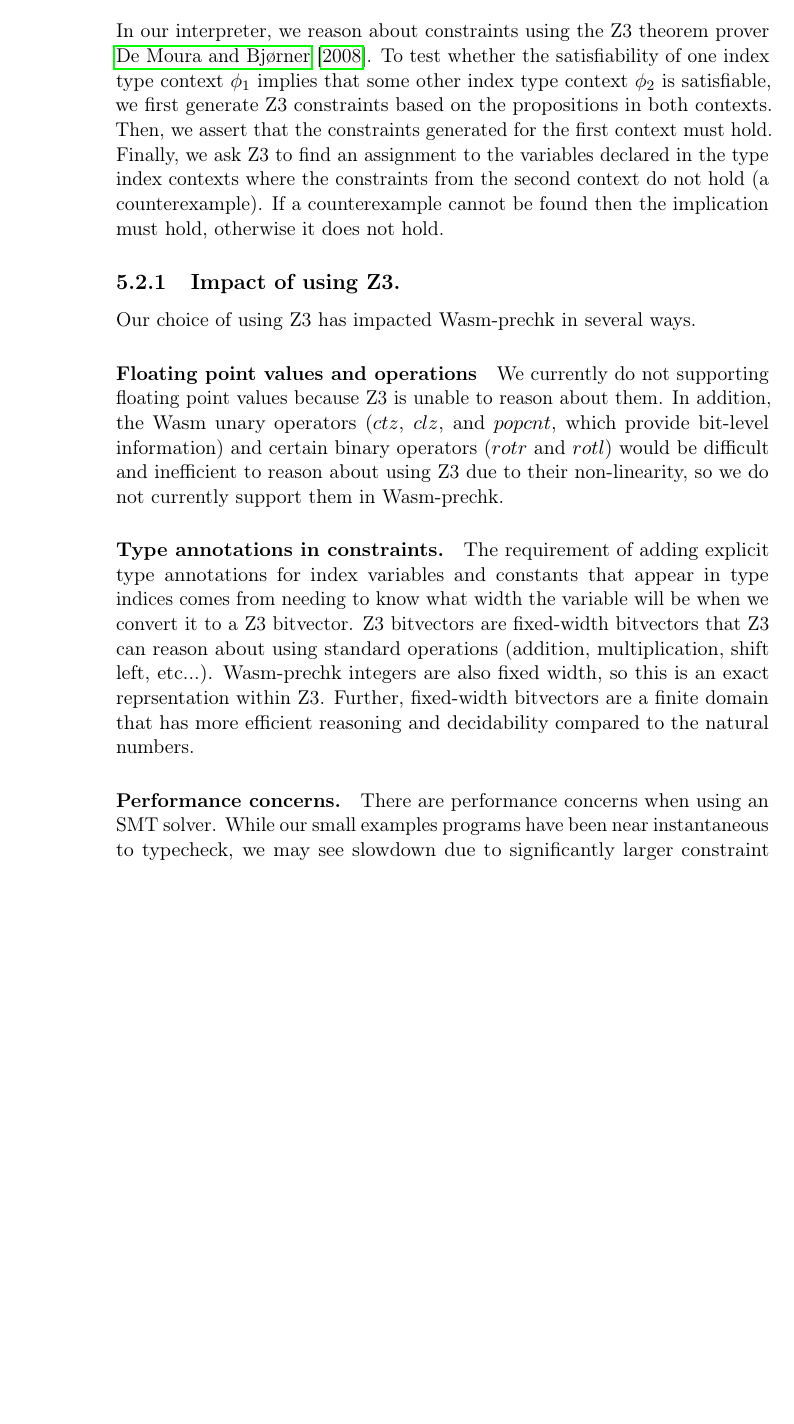
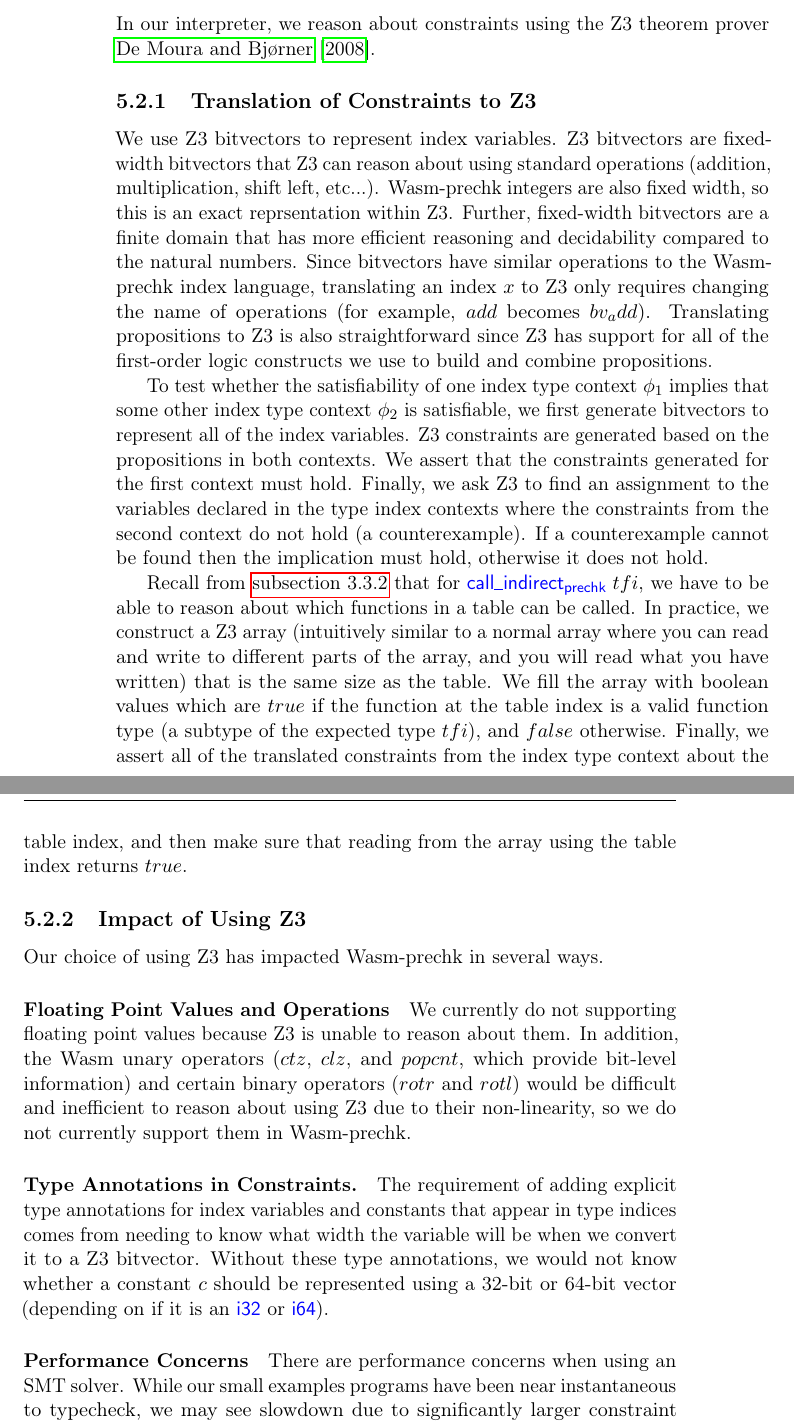
Before and after one commit to atgeller/MScThesis, a LaTeX thesis (main.tex, which reads Chapters/implementation.tex): part of page 76 of 86 before the commit and two parts of pages 76 and 77 of 86 after it, the two joined at a grey line, cut so that both start at the same text, the shorter picture padded with empty space. Compiled offline with pdfLaTeX.

Commit message:
A few more tweaks

```diff
--- a/Chapters/implementation.tex
+++ b/Chapters/implementation.tex
@@ -24,25 +29,38 @@ Thus, we must manually construct derivations and ask if they are valid.
 
 \section{Constraint Solving in Practice}
 In our interpreter, we reason about constraints using the Z3 theorem prover \cite{z3}.
-To test whether the satisfiability of one index type context $\phi_1$ implies that some other index type context $\phi_2$ is satisfiable, we first generate Z3 constraints based on the propositions in both contexts.
-Then, we assert that the constraints generated for the first context must hold.
+
+\subsection{Translation of Constraints to Z3}
+We use Z3 bitvectors to represent index variables.
+Z3 bitvectors are fixed-width bitvectors that Z3 can reason about using standard operations (addition, multiplication, shift left, etc...).
+\name integers are also fixed width, so this is an exact reprsentation within Z3.
+Further, fixed-width bitvectors are a finite domain that has more efficient reasoning and decidability compared to the natural numbers.
+Since bitvectors have similar operations to the \name index language, translating an index $x$ to Z3 only requires changing the name of operations (for example, $add$ becomes $bv_add$).
+Translating propositions to Z3 is also straightforward since Z3 has support for all of the first-order logic constructs we use to build and combine propositions.
+
+To test whether the satisfiability of one index type context $\phi_1$ implies that some other index type context $\phi_2$ is satisfiable, we first generate bitvectors to represent all of the index variables.
+Z3 constraints are generated based on the propositions in both contexts.
+We assert that the constraints generated for the first context must hold.
 Finally, we ask Z3 to find an assignment to the variables declared in the type index contexts where the constraints from the second context do not hold (a counterexample).
 If a counterexample cannot be found then the implication must hold, otherwise it does not hold.
 
-\subsection{Impact of using Z3.}
+Recall from \autoref{subsec:checkelim} that for $\<callindirectpc> tfi$, we have to be able to reason about which functions in a table can be called.
+In practice, we construct a Z3 array (intuitively similar to a normal array where you can read and write to different parts of the array, and you will read what you have written) that is the same size as the table.
+We fill the array with boolean values which are $true$ if the function at the table index is a valid function type (a subtype of the expected type $tfi$), and $false$ otherwise.
+Finally, we assert all of the translated constraints from the index type context about the table index, and then make sure that reading from the array using the table index returns $true$.
+
+\subsection{Impact of Using Z3}
 Our choice of using Z3 has impacted \name in several ways.
 
-\paragraph{Floating point values and operations}
+\paragraph{Floating Point Values and Operations}
 We currently do not supporting floating point values because Z3 is unable to reason about them.
 In addition, the \wasm unary operators ($ctz$, $clz$, and $popcnt$, which provide bit-level information) and certain binary operators ($rotr$ and $rotl$) would be difficult and inefficient to reason about using Z3 due to their non-linearity, so we do not currently support them in \name.
 
-\paragraph{Type annotations in constraints.}
+\paragraph{Type Annotations in Constraints.}
 The requirement of adding explicit type annotations for index variables and constants that appear in type indices comes from needing to know what width the variable will be when we convert it to a Z3 bitvector.
-Z3 bitvectors are fixed-width bitvectors that Z3 can reason about using standard operations (addition, multiplication, shift left, etc...).
-\name integers are also fixed width, so this is an exact reprsentation within Z3.
-Further, fixed-width bitvectors are a finite domain that has more efficient reasoning and decidability compared to the natural numbers.
+Without these type annotations, we would not know whether a constant $c$ should be represented using a 32-bit or 64-bit vector (depending on if it is an $\<ithreetwo>$ or $\<isixfour>$).
 
-\paragraph{Performance concerns.}
+\paragraph{Performance Concerns}
 There are performance concerns when using an SMT solver.
 While our small examples programs have been near instantaneous to typecheck, we may see slowdown due to significantly larger constraint sets when typechecking large \wasm programs.
 This would require a clever approach to reducing the size of the constraint set (perhaps using a form of type-level garbage collection on constraints on index variables that cannot be referred to).
```
Also changed, not shown: Chapters/MetaTheory/subject-reduction.tex (+3 -3 lines), Chapters/discussion.tex (+8 -6 lines), Chapters/wasm-prechk.tex (+9 -5 lines), Preamble/abstract.tex (+1 -1 lines), Chapters/implementation.tex (11 more changed lines).
